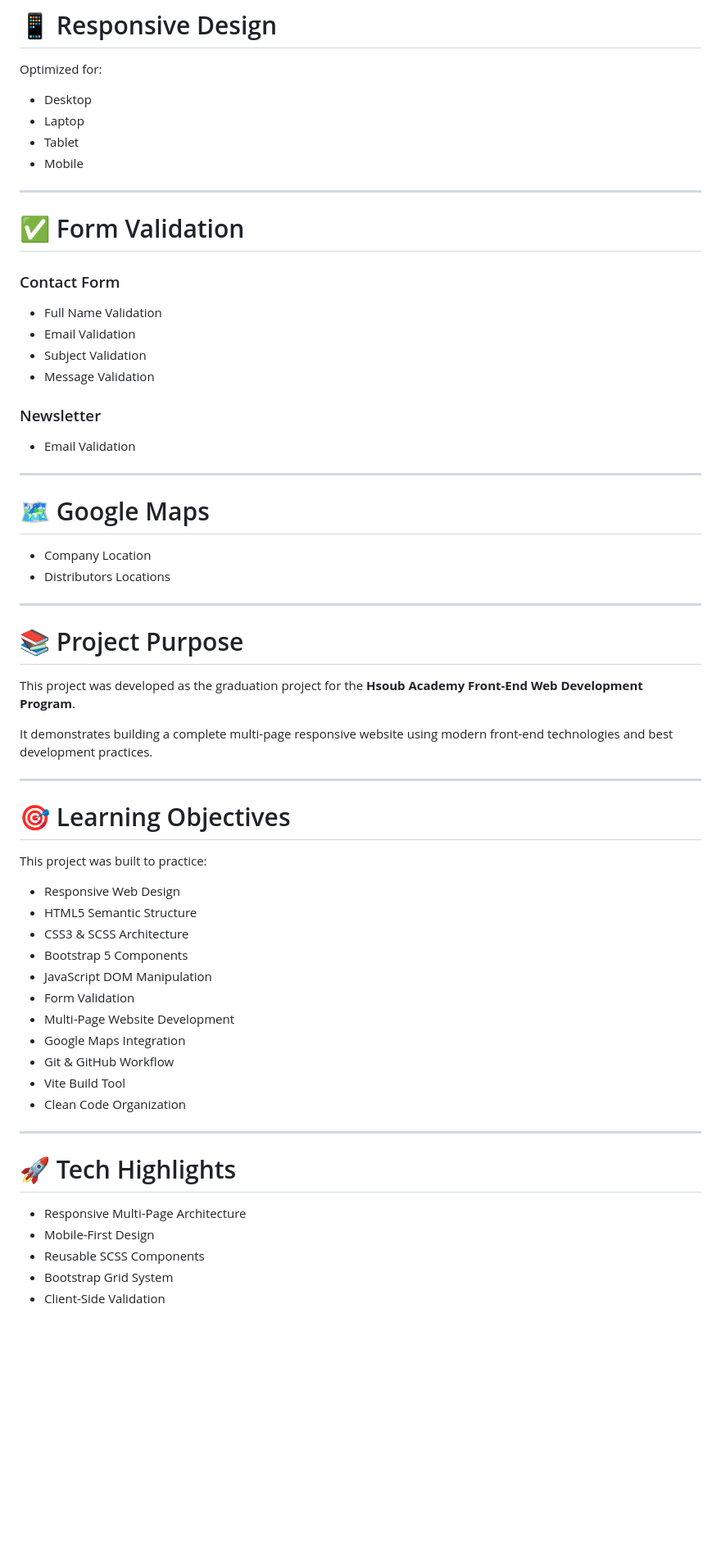
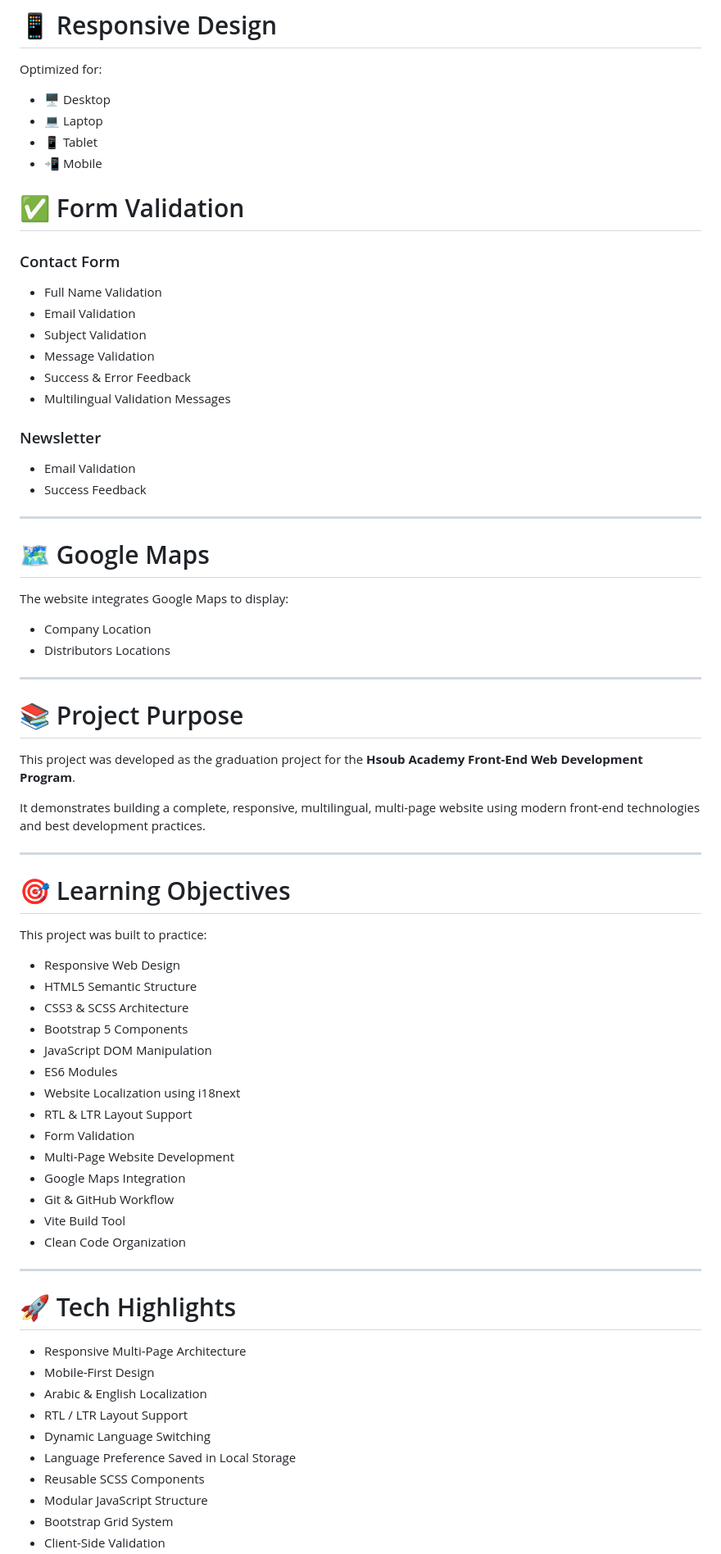
Before and after one commit to Ibrahim-Almahdy/BrewNest, a Markdown page: README.md, the part around one of its changes. Shown at 82% size. Rendered like a GitHub page; blank space fills up the shorter version.

Commit message:
Revise README for multilingual support and updates
Updated README to reflect multilingual support and removed Vercel link. Enhanced project description and features list.

```diff
--- a/README.md
+++ b/README.md
@@ -187,12 +189,10 @@ BrewNest
 
 Optimized for:
 
-- Desktop
-- Laptop
-- Tablet
-- Mobile
-
----
+- 🖥️ Desktop
+- 💻 Laptop
+- 📱 Tablet
+- 📲 Mobile
 
 # ✅ Form Validation
 
@@ -202,14 +202,19 @@ Optimized for:
 - Email Validation
 - Subject Validation
 - Message Validation
+- Success & Error Feedback
+- Multilingual Validation Messages
 
 ### Newsletter
 
 - Email Validation
+- Success Feedback
 
 ---
 
 # 🗺️ Google Maps
+
+The website integrates Google Maps to display:
 
 - Company Location
 - Distributors Locations
@@ -220,7 +225,7 @@ Optimized for:
 
 This project was developed as the graduation project for the **Hsoub Academy Front-End Web Development Program**.
 
-It demonstrates building a complete multi-page responsive website using modern front-end technologies and best development practices.
+It demonstrates building a complete, responsive, multilingual, multi-page website using modern front-end technologies and best development practices.
 
 ---
 
@@ -233,6 +238,9 @@ This project was built to practice:
 - CSS3 & SCSS Architecture
 - Bootstrap 5 Components
 - JavaScript DOM Manipulation
+- ES6 Modules
+- Website Localization using i18next
+- RTL & LTR Layout Support
 - Form Validation
 - Multi-Page Website Development
 - Google Maps Integration
@@ -246,6 +254,11 @@ This project was built to practice:
 
 - Responsive Multi-Page Architecture
 - Mobile-First Design
+- Arabic & English Localization
+- RTL / LTR Layout Support
+- Dynamic Language Switching
+- Language Preference Saved in Local Storage
 - Reusable SCSS Components
+- Modular JavaScript Structure
 - Bootstrap Grid System
 - Client-Side Validation
```
Also changed, not shown: other parts of README.md (+43 -41 lines).
